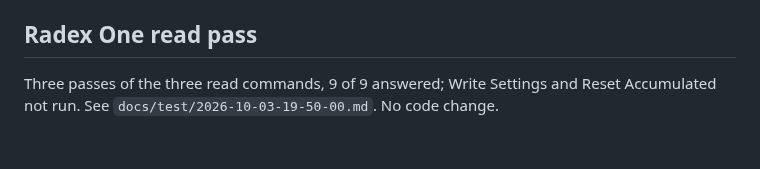
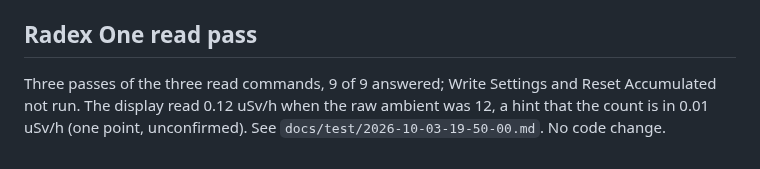
Before and after one commit to OutOfBandDevelopment/dev-term, a Markdown page: docs/changes/2026-10-03.md, the part around the change. GitHub-like rendering.

Commit message:
Note Radex One ambient unit hint from the display

```diff
--- a/docs/changes/2026-10-03.md
+++ b/docs/changes/2026-10-03.md
@@ -222,4 +222,4 @@ The user observed the 64-byte batch write turning the lamp green when step 0 sta
 
 ## Radex One read pass
 
-Three passes of the three read commands, 9 of 9 answered; Write Settings and Reset Accumulated not run. See `docs/test/2026-10-03-19-50-00.md`. No code change.
+Three passes of the three read commands, 9 of 9 answered; Write Settings and Reset Accumulated not run. The display read 0.12 uSv/h when the raw ambient was 12, a hint that the count is in 0.01 uSv/h (one point, unconfirmed). See `docs/test/2026-10-03-19-50-00.md`. No code change.
```
Also changed, not shown: 2 other files.
